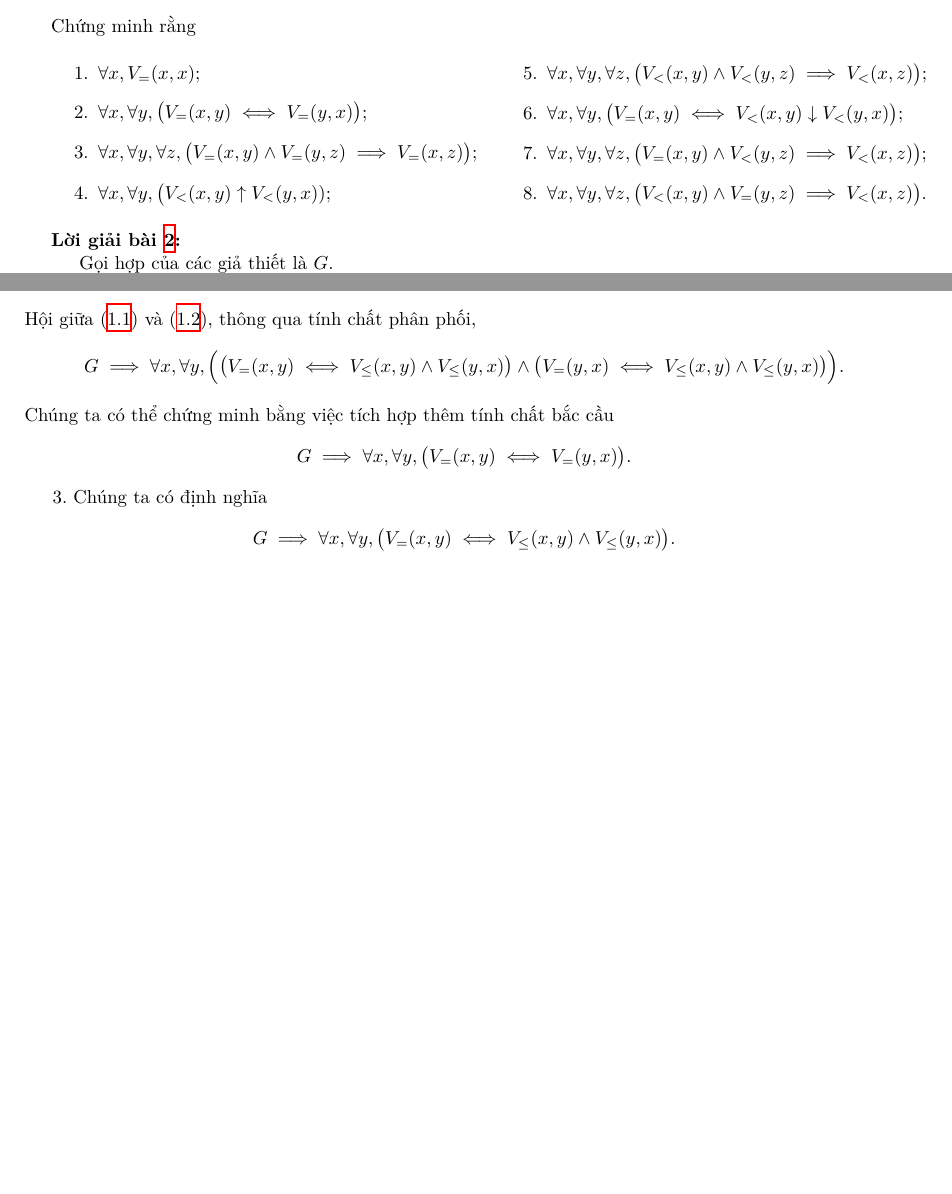
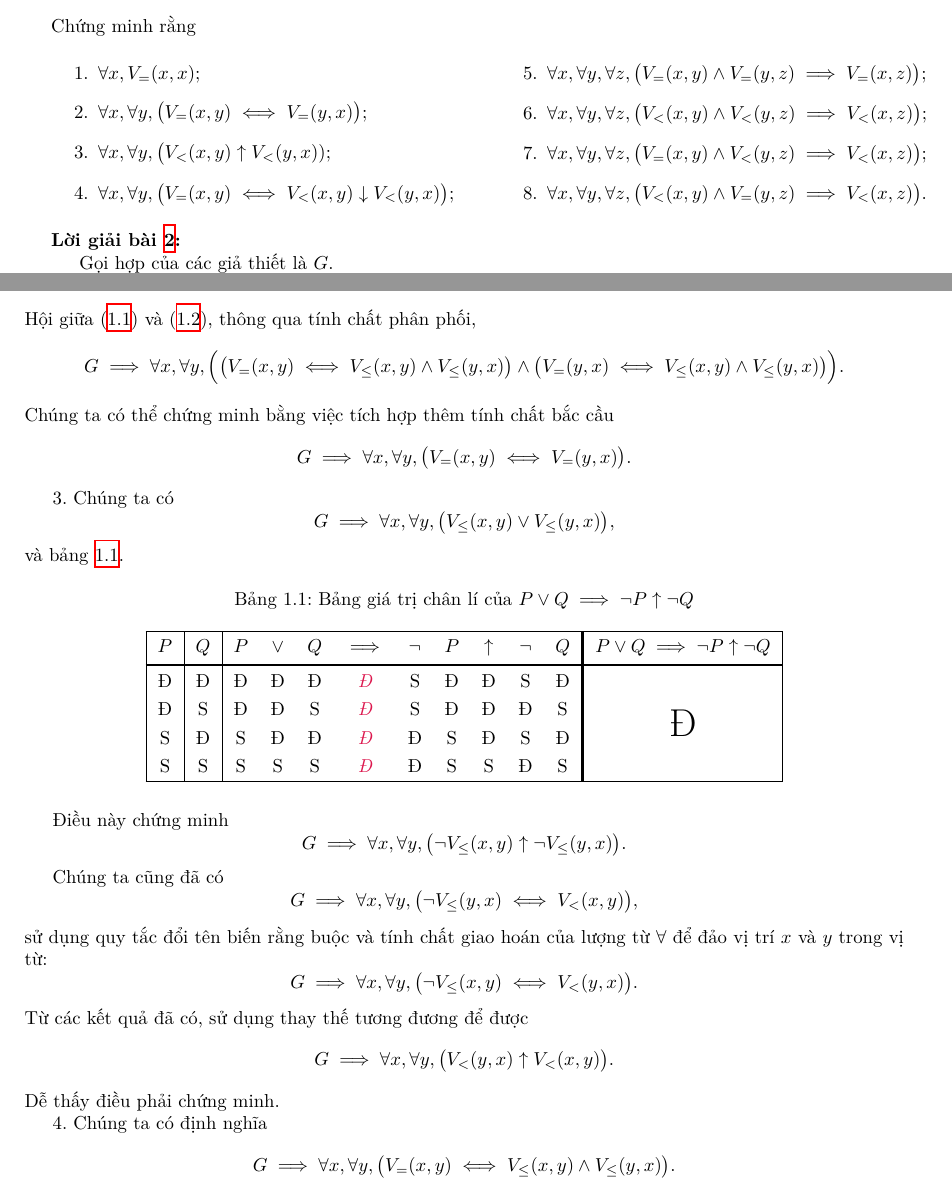
Before and after one commit to Piseratopo/-n-t-p-V-t-L-, a LaTeX book (main.tex, which reads chapter/nen_tang_lo_gich/giai_tich_vi_tu_bac_nhat/quy_tac_suy_luan.tex): two parts of pages 11 and 12 of 14 before the commit and two parts of pages 11 and 12 of 15 after it, joined at a grey line, cut so that both start at the same text, the shorter picture padded with empty space. Compiled offline with XeLaTeX; a missing font is replaced by an installed copy or a similar font.

Commit message:
đảo thứ tự và hoàn thành bt con 4

```diff
--- a/chapter/nen_tang_lo_gich/giai_tich_vi_tu_bac_nhat/quy_tac_suy_luan.tex
+++ b/chapter/nen_tang_lo_gich/giai_tich_vi_tu_bac_nhat/quy_tac_suy_luan.tex
@@ -133,10 +133,10 @@ Chứng minh rằng
     \begin{enumerate}
         \item $\forall x, V_=(x, x)$;
         \item $\forall x, \forall y, \big(V_=(x, y) \iff V_=(y, x)\big)$;
+        \item $\forall x, \forall y, \big(V_<(x, y) \uparrow V_<(y, x))$;
+        \item $\forall x, \forall y, \big(V_=(x, y) \iff V_<(x, y) \downarrow V_<(y, x)\big)$;
         \item $\forall x, \forall y, \forall z, \big(V_=(x, y) \land V_=(y, z) \implies V_=(x, z)\big)$;
-        \item $\forall x, \forall y, \big(V_<(x, y) \uparrow V_<(y, x))$;
         \item $\forall x, \forall y, \forall z, \big(V_<(x, y) \land V_<(y, z) \implies V_<(x, z)\big)$;
-        \item $\forall x, \forall y, \big(V_=(x, y) \iff V_<(x, y) \downarrow V_<(y, x)\big)$;
         \item $\forall x, \forall y, \forall z, \big(V_=(x, y) \land V_<(y, z) \implies V_<(x, z)\big)$;
         \item $\forall x, \forall y, \forall z, \big(V_<(x, y) \land V_=(y, z) \implies V_<(x, z)\big)$.
     \end{enumerate}
@@ -194,6 +194,47 @@ Chúng ta có thể chứng minh bằng việc tích hợp thêm tính chất b
 \end{equation*}
 
 \stepcounter{subexercise}
+\arabic{subexercise}.
+Chúng ta có
+\begin{equation*}
+    G \implies \forall x, \forall y, \big(V_\le(x, y) \lor V_\le(y, x)\big),
+\end{equation*}
+và bảng \ref{tab:nen_tang_lo_gich:giai_tich_vi_tu_bac_nhat:quy_tac_suy_luan:4_tab}.
+\begin{table}[H]
+	\centering
+	\caption{Bảng giá trị chân lí của $ P \lor Q \implies \neg P \uparrow \neg Q$}
+    \label{tab:nen_tang_lo_gich:giai_tich_vi_tu_bac_nhat:quy_tac_suy_luan:4_tab}
+	\begin{tabular}{|c|c|ccccccccc!{\vrule width 1.5pt}c|}
+		\hline
+		$P$ & $Q$ & $P$ & $\lor$ & $Q$ & $\implies$ & $\neg$ & $P$ & $\uparrow$ & $\neg$ & $Q$ & $ P \lor Q \implies \neg P \uparrow \neg Q$ \\
+		\headerDivider
+		Đ & Đ & Đ & Đ & Đ & \emphcolor{Đ} & S & Đ & Đ & S & Đ & \multirow{4}{*}{\huge\vspace{-12pt}Đ}\\
+		Đ & S & Đ & Đ & S & \emphcolor{Đ} & S & Đ & Đ & Đ & S & \\
+		S & Đ & S & Đ & Đ & \emphcolor{Đ} & Đ & S & Đ & S & Đ & \\
+		S & S & S & S & S & \emphcolor{Đ} & Đ & S & S & Đ & S & \\
+		\hline
+	\end{tabular}
+\end{table}
+Điều này chứng minh
+\begin{equation*}
+    G \implies \forall x, \forall y, \big(\neg V_\le(x, y) \uparrow \neg V_\le(y, x)\big).
+\end{equation*}
+
+Chúng ta cũng đã có
+\begin{equation*}
+    G \implies \forall x, \forall y, \big(\neg V_\le(y, x) \iff V_<(x, y)\big),
+\end{equation*}
+sử dụng quy tắc đổi tên biến rằng buộc và tính chất giao hoán của lượng từ $\forall$ để đảo vị trí $x$ và $y$ trong vị từ:
+\begin{equation*}
+    G \implies \forall x, \forall y, \big(\neg V_\le(x, y) \iff V_<(y, x)\big).
+\end{equation*}
+Từ các kết quả đã có, sử dụng thay thế tương đương để được
+\begin{equation*}
+    G \implies \forall x, \forall y, \big(V_<(y, x) \uparrow V_<(x, y)\big).
+\end{equation*}
+Dễ thấy điều phải chứng minh.
+
+\stepcounter{subexercise}
 \arabic{subexercise}. Chúng ta có định nghĩa
 \begin{equation*}
    G \implies \forall x, \forall y, \big(V_=(x, y) \iff V_\le(x, y) \land V_\le(y, x)\big).
```
Also changed, not shown: utils/output.tex (+7 -19 lines), main.pdf, chapter/nen_tang_lo_gich/giai_tich_vi_tu_bac_nhat/quy_tac_suy_luan.tex (5 more changed lines), 2 other files.
